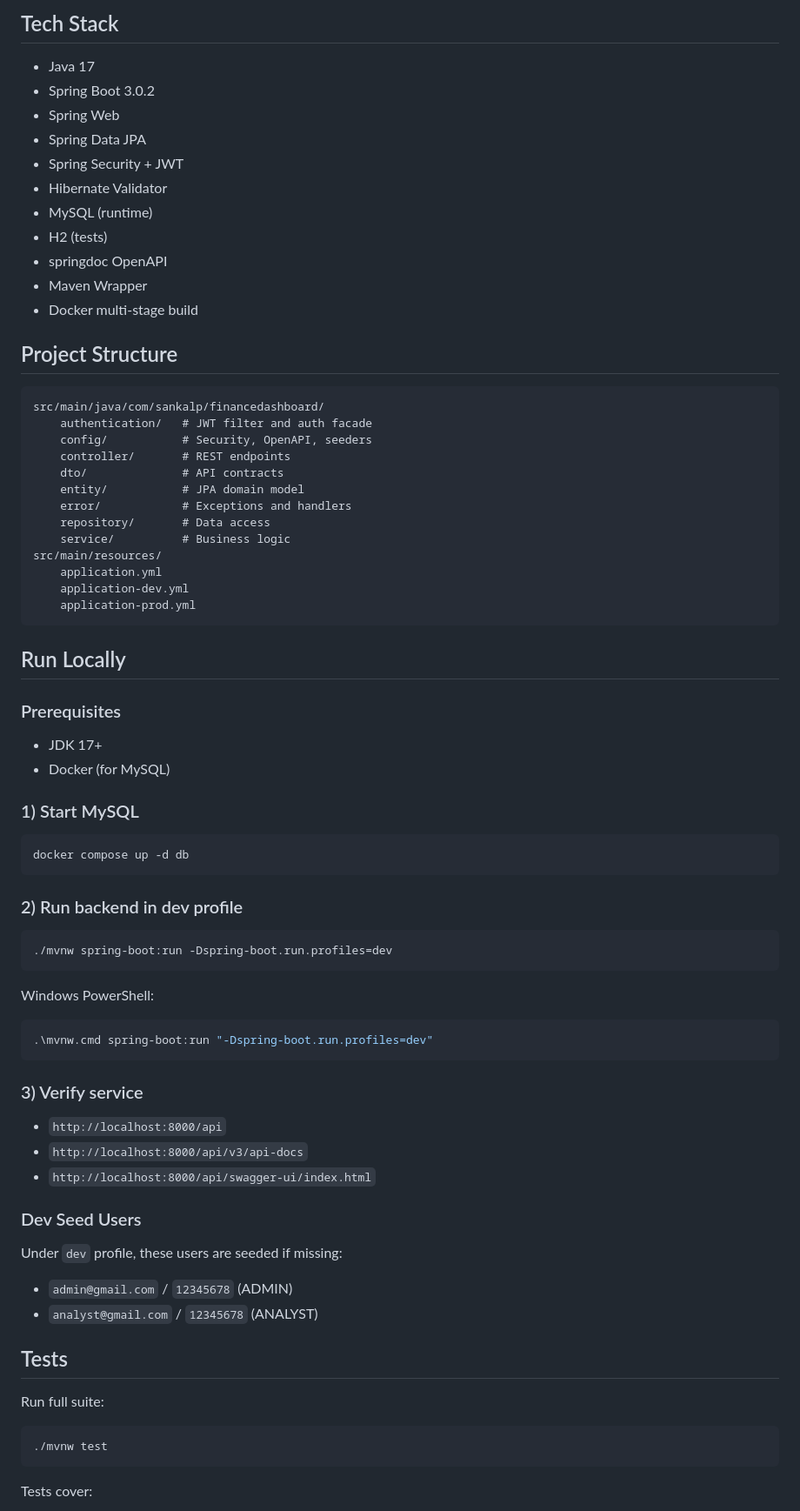
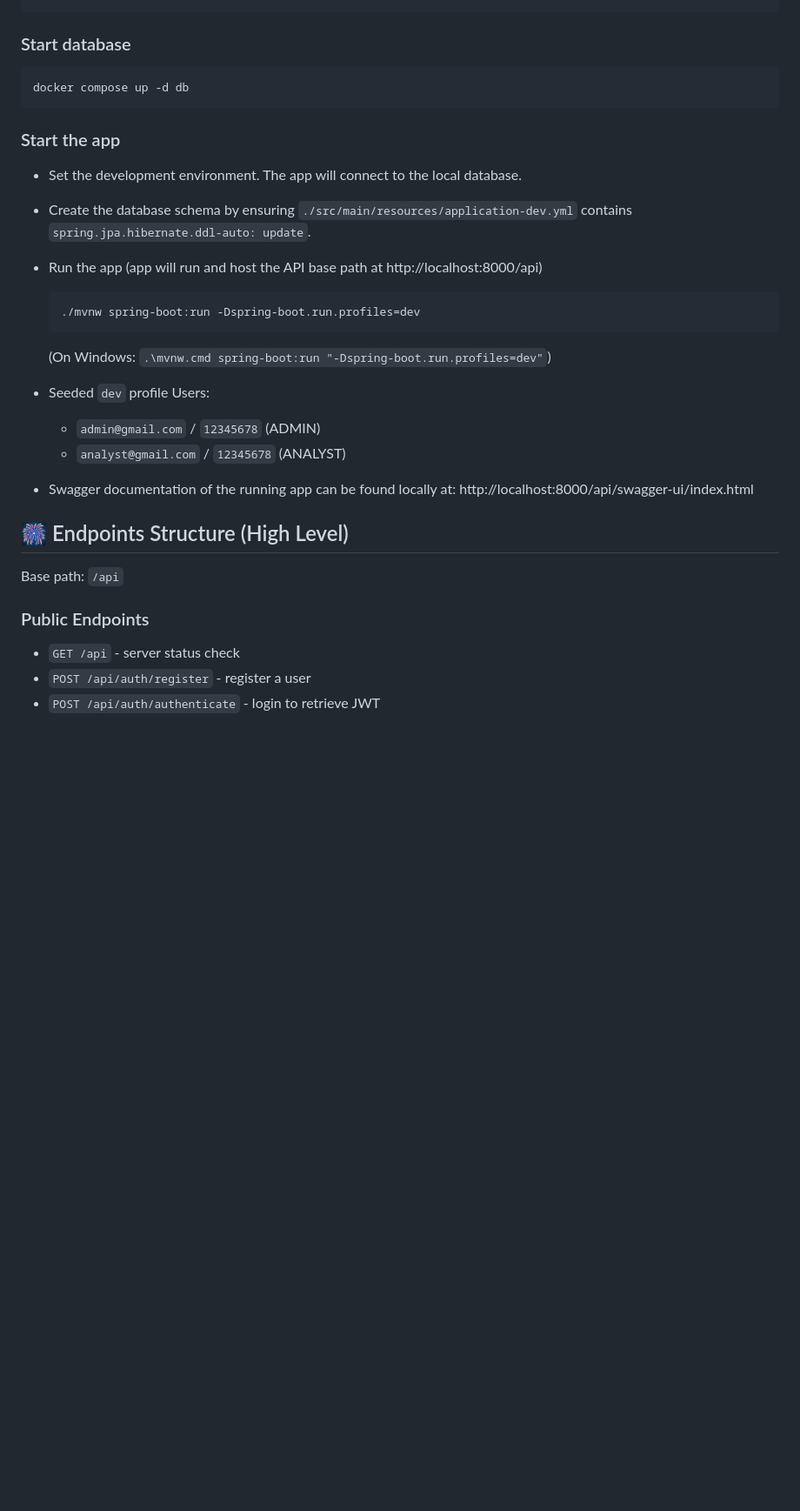
Before and after one commit to saMM7111/Finance-Dashboard-BE, a Markdown page: README.md, the part around one of its changes. Shown at 87% size. Drawn GitHub-style; blank space fills up the shorter version.

````diff
--- a/README.md
+++ b/README.md
@@ -211,82 +169,34 @@ Error payload structure:
 ```
 
-## Tech Stack
-
-- Java 17
-- Spring Boot 3.0.2
-- Spring Web
-- Spring Data JPA
-- Spring Security + JWT
-- Hibernate Validator
-- MySQL (runtime)
-- H2 (tests)
-- springdoc OpenAPI
-- Maven Wrapper
-- Docker multi-stage build
-
-## Project Structure
-
-```text
-src/main/java/com/sankalp/financedashboard/
-	authentication/   # JWT filter and auth facade
-	config/           # Security, OpenAPI, seeders
-	controller/       # REST endpoints
-	dto/              # API contracts
-	entity/           # JPA domain model
-	error/            # Exceptions and handlers
-	repository/       # Data access
-	service/          # Business logic
-src/main/resources/
-	application.yml
-	application-dev.yml
-	application-prod.yml
-```
-
-## Run Locally
-
-### Prerequisites
-
-- JDK 17+
-- Docker (for MySQL)
-
-### 1) Start MySQL
+### Start database
 
 ```bash
 docker compose up -d db
 ```
 
-### 2) Run backend in dev profile
+### Start the app
 
-```bash
-./mvnw spring-boot:run -Dspring-boot.run.profiles=dev
-```
+- Set the development environment. The app will connect to the local database.
+- Create the database schema by ensuring `./src/main/resources/application-dev.yml` contains `spring.jpa.hibernate.ddl-auto: update`.
+- Run the app (app will run and host the API base path at http://localhost:8000/api)
+    ```bash
+    ./mvnw spring-boot:run -Dspring-boot.run.profiles=dev
+    ```
+    (On Windows: `.\mvnw.cmd spring-boot:run "-Dspring-boot.run.profiles=dev"`)
 
-Windows PowerShell:
+- Seeded `dev` profile Users:
+  - `admin@gmail.com` / `12345678` (ADMIN)
+  - `analyst@gmail.com` / `12345678` (ANALYST)
 
-```powershell
-.\mvnw.cmd spring-boot:run "-Dspring-boot.run.profiles=dev"
-```
+- Swagger documentation of the running app can be found locally at:
+  http://localhost:8000/api/swagger-ui/index.html
 
-### 3) Verify service
+## 🎆 Endpoints Structure (High Level)
 
-- `http://localhost:8000/api`
-- `http://localhost:8000/api/v3/api-docs`
-- `http://localhost:8000/api/swagger-ui/index.html`
+Base path: `/api`
 
-### Dev Seed Users
+### Public Endpoints
+- `GET /api` - server status check
+- `POST /api/auth/register` - register a user
+- `POST /api/auth/authenticate` - login to retrieve JWT
 
-Under `dev` profile, these users are seeded if missing:
-
-- `admin@gmail.com` / `12345678` (ADMIN)
-- `analyst@gmail.com` / `12345678` (ANALYST)
-
-## Tests
-
-Run full suite:
-
-```bash
-./mvnw test
-```
-
-Tests cover:
-
````
Also changed, not shown: other parts of README.md (+102 -201 lines).
